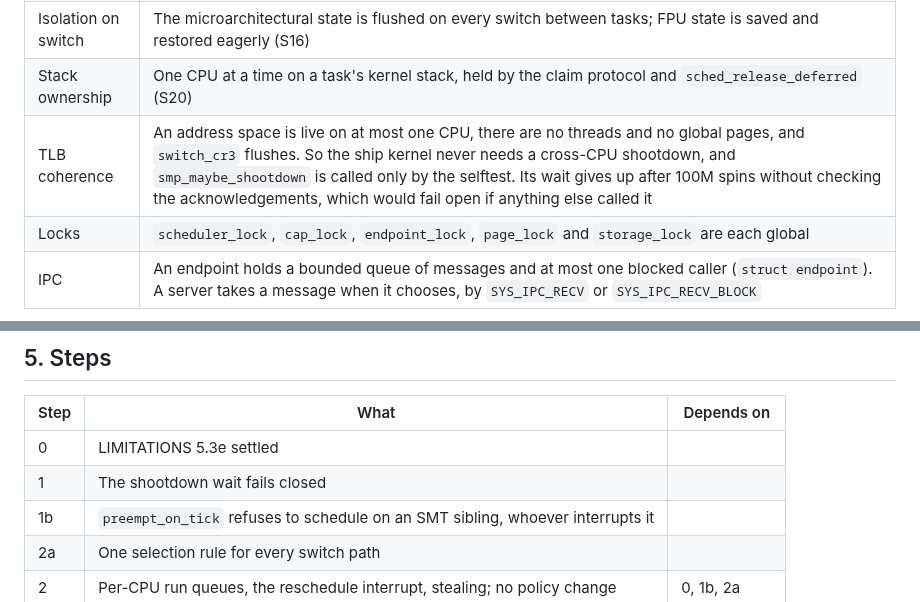
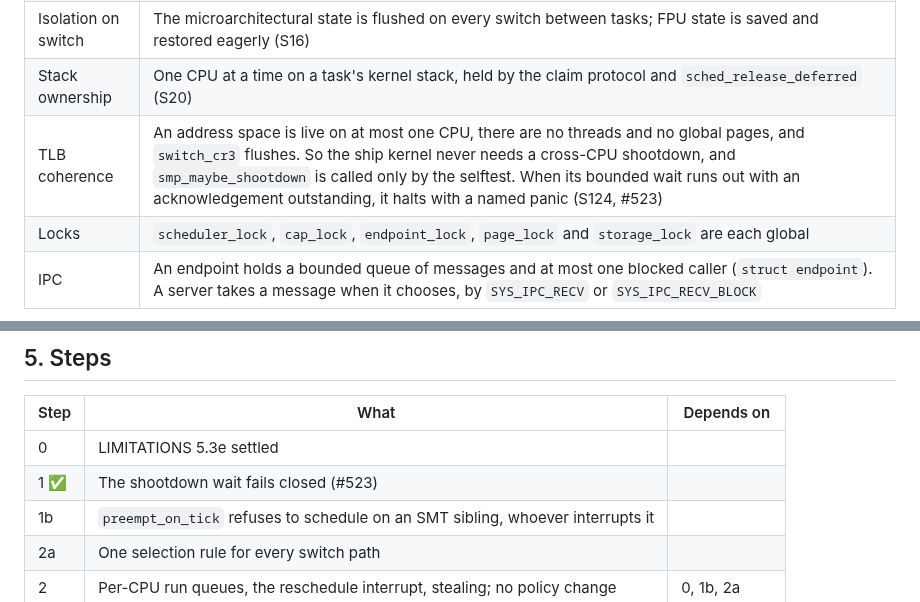
Before and after one commit to pharanyx-labs/Horus, a Markdown page: docs/design/scheduler.md, 2 parts joined by grey strips. Drawn GitHub-style.

Commit message:
docs(scheduler): the shootdown wait fails closed now that #523 has merged
Co-Authored-By: Claude Opus 5.5 <noreply@anthropic.com>

```diff
--- a/docs/design/scheduler.md
+++ b/docs/design/scheduler.md
@@ -15,7 +15,7 @@ scheduler of high quality, chosen with security first. The decisions below were
 | Wake | A wake sets a task runnable and nothing else. When the waker blocks straight after (a call, a reply followed by a receive), its own CPU takes the woken task at once: 59 of 64 wakes in a two-CPU boot ran within 100 µs (2026-10-09, an instrumented build). When the waker keeps running, the woken task waits for the next tick of an idle CPU, up to 10 ms |
 | Isolation on switch | The microarchitectural state is flushed on every switch between tasks; FPU state is saved and restored eagerly (S16) |
 | Stack ownership | One CPU at a time on a task's kernel stack, held by the claim protocol and `sched_release_deferred` (S20) |
-| TLB coherence | An address space is live on at most one CPU, there are no threads and no global pages, and `switch_cr3` flushes. So the ship kernel never needs a cross-CPU shootdown, and `smp_maybe_shootdown` is called only by the selftest. Its wait gives up after 100M spins without checking the acknowledgements, which would fail open if anything else called it |
+| TLB coherence | An address space is live on at most one CPU, there are no threads and no global pages, and `switch_cr3` flushes. So the ship kernel never needs a cross-CPU shootdown, and `smp_maybe_shootdown` is called only by the selftest. When its bounded wait runs out with an acknowledgement outstanding, it halts with a named panic (S124, #523) |
 | Locks | `scheduler_lock`, `cap_lock`, `endpoint_lock`, `page_lock` and `storage_lock` are each global |
 | IPC | An endpoint holds a bounded queue of messages and at most one blocked caller (`struct endpoint`). A server takes a message when it chooses, by `SYS_IPC_RECV` or `SYS_IPC_RECV_BLOCK` |
 
@@ -190,7 +190,7 @@ Budget exhaustion is no finer a clock than the 10 ms tick a task can already cou
 | Step | What | Depends on |
 |---|---|---|
 | 0 | LIMITATIONS 5.3e settled | |
-| 1 | The shootdown wait fails closed | |
+| 1 ✅ | The shootdown wait fails closed (#523) | |
 | 1b | `preempt_on_tick` refuses to schedule on an SMT sibling, whoever interrupts it | |
 | 2a | One selection rule for every switch path | |
 | 2 | Per-CPU run queues, the reschedule interrupt, stealing; no policy change | 0, 1b, 2a |
```
